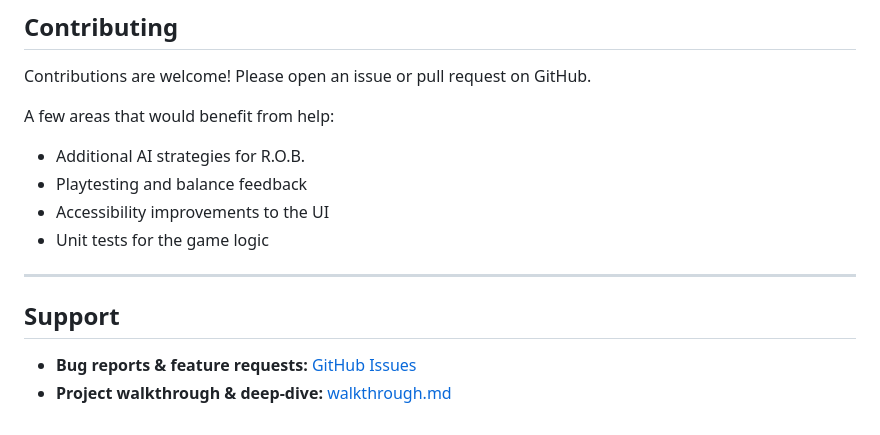
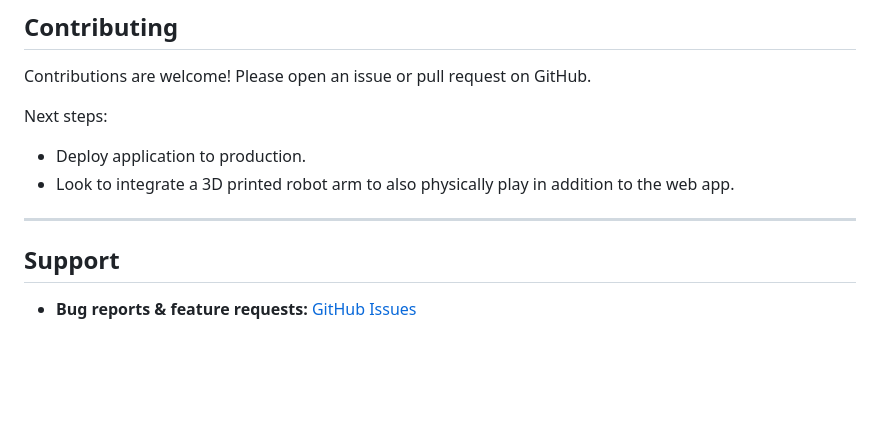
Before and after one commit to Hyancinth/Fairness-League, a Markdown page: README.md, the part around the change. Drawn GitHub-style; blank space fills up the shorter version.

Commit message:
Revise contributing guidelines and next steps
Updated contributing section with next steps and removed some previous items.

```diff
--- a/README.md
+++ b/README.md
@@ -163,16 +163,12 @@ The server exposes a small REST API under `/api`:
 
 Contributions are welcome! Please open an issue or pull request on GitHub.
 
-A few areas that would benefit from help:
-
-- Additional AI strategies for R.O.B.
-- Playtesting and balance feedback
-- Accessibility improvements to the UI
-- Unit tests for the game logic
+Next steps:
+- Deploy application to production.
+- Look to integrate a 3D printed robot arm to also physically play in addition to the web app.
 
 ---
 
 ## Support
 
 - **Bug reports & feature requests:** [GitHub Issues](https://github.com/Hyancinth/Fairness-League/issues)
-- **Project walkthrough & deep-dive:** [walkthrough.md](walkthrough.md)
```
